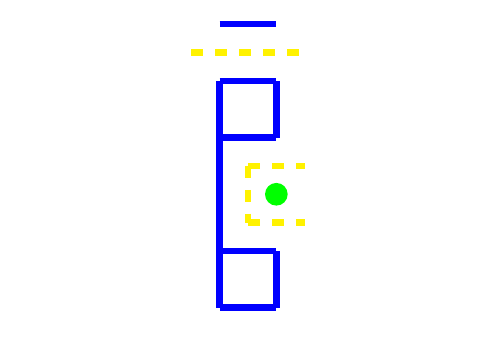
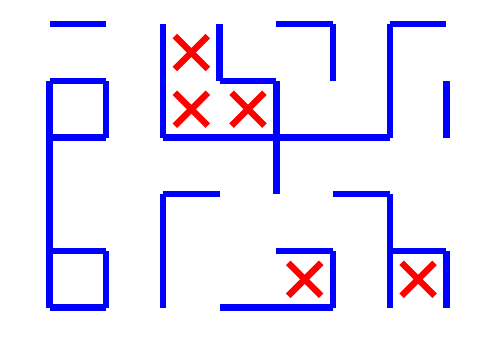
Before and after one commit to FreeDestiny/hello-world, a LaTeX document (test.tex): part of the page, cut at the place of the change. Compiled offline with pdfLaTeX.

Commit message:
Update test.tex

```diff
--- a/test.tex
+++ b/test.tex
@@ -12,21 +12,39 @@
 \begin{tikzpicture}[x=0.5cm, y=-0.5cm, ultra thick, blue]
 % Walls
     \draw (0,0) -- (1,0);
+    \draw (4,0) -- (5,0);
+    \draw (6,0) -- (7,0);
     \draw (0,1) -- (1,1);
+    \draw (3,1) -- (4,1);
     \draw (0,2) -- (1,2);
+    \draw (2,2) -- (6,2);
+    \draw (2,3) -- (3,3);
+    \draw (5,3) -- (6,3);
     \draw (0,4) -- (1,4);
+    \draw (4,4) -- (5,4);
+    \draw (6,4) -- (7,4);
     \draw (0,5) -- (1,5);
+    \draw (3,5) -- (5,5);
     \draw (0,1) -- (0,5);
     \draw (1,1) -- (1,2);
     \draw (1,4) -- (1,5);
-% Pillars
-    \fill[green] (1,3) circle(0.2);
+    \draw (2,0) -- (2,2);
+    \draw (2,3) -- (2,5);
+    \draw (3,0) -- (3,1);
+    \draw (4,1) -- (4,3);
+    \draw (5,0) -- (5,1);
+    \draw (5,4) -- (5,5);
+    \draw (6,0) -- (6,2);
+    \draw (6,3) -- (6,5);
+    \draw (7,1) -- (7,2);
+    \draw (7,4) -- (7,5);
 % Inner points in accessible cul-de-sacs
-% Entry-exit paths without intersections
-    \draw[dashed, yellow] (-0.5,0.5) -- (1.5,0.5);
-    \draw[dashed, yellow] (0.5,2.5) -- (1.5,2.5);
-    \draw[dashed, yellow] (0.5,3.5) -- (1.5,3.5);
-    \draw[dashed, yellow] (0.5,2.5) -- (0.5,3.5);
+  \node at (2.5,0.5) {};
+  \node at (2.5,1.5) {};
+  \node at (3.5,1.5) {};
+  \node at (4.5,4.5) {};
+  \node at (6.5,4.5) {};
+
 \end{tikzpicture}
 \end{center}
 \vspace*{\fill}
```
